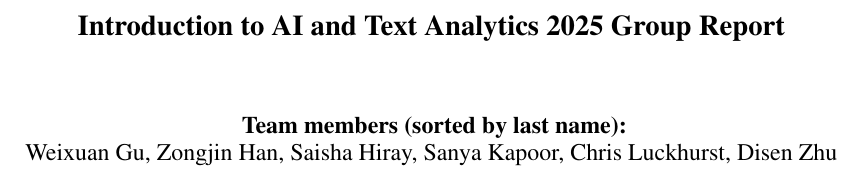
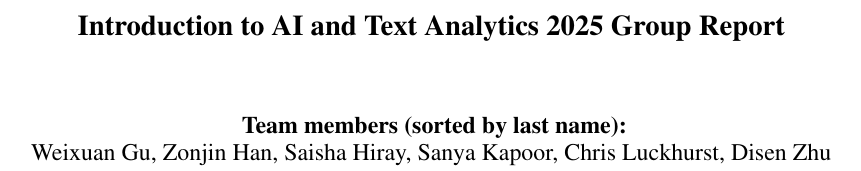
Before and after one commit to Blacknomizi/IATA-Coursework-Group2, a LaTeX paper (Report_ACL_Style/latex/acl_latex.tex): part of page 1 of 3, cut so that both start at the same text. Compiled offline with pdfLaTeX.

Commit message:
Change the name from Zongjin Han to Zonjin Han.

```diff
--- a/Report_ACL_Style/latex/acl_latex.tex
+++ b/Report_ACL_Style/latex/acl_latex.tex
@@ -59,7 +59,7 @@
 
 \author{
 Team members (sorted by last name): \\
-Weixuan Gu, Zongjin Han, Saisha Hiray, Sanya Kapoor, Chris Luckhurst, Disen Zhu
+Weixuan Gu, Zonjin Han, Saisha Hiray, Sanya Kapoor, Chris Luckhurst, Disen Zhu
 }
 
 %\author{
```
